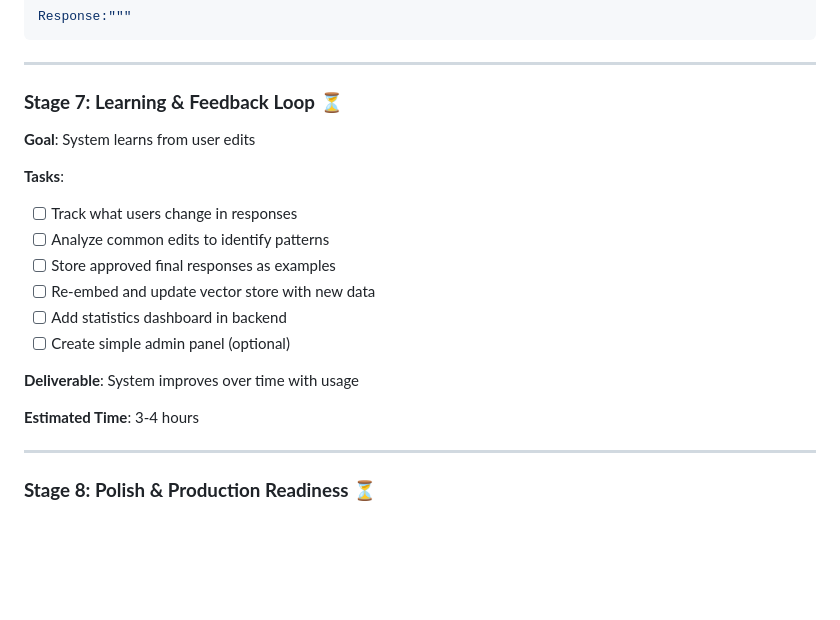
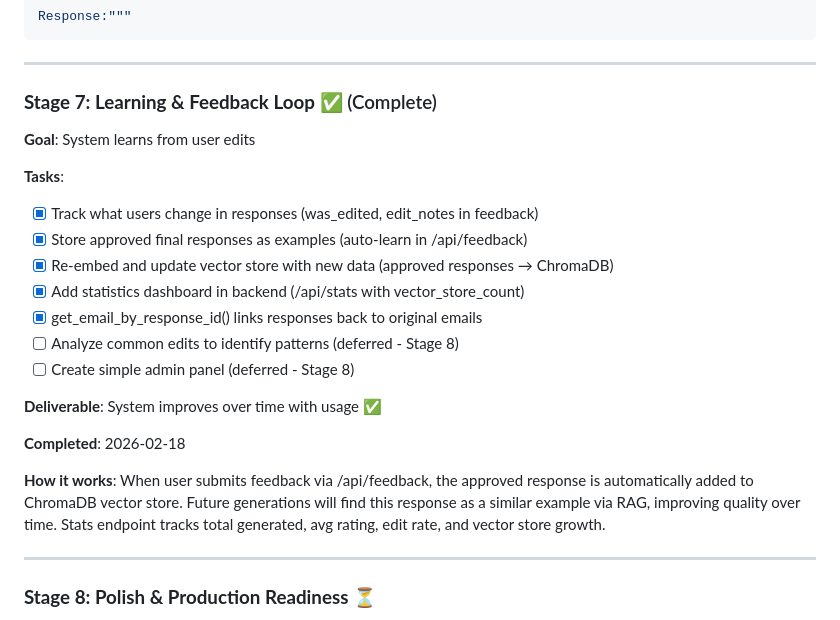
Before and after one commit to GoAGreatness/AAA-inbox-automation, a Markdown page: version-B/version-stack.md, the part around the change. Rendered like a GitHub page; blank space fills up the shorter version.

Commit message:
testing the ability to work with feedback in the form of edits from the user - stage 7 works.
we tested the implemented features from stage 6 and now the RAG pulls on not just similar emails, but also feedback in the form of edits from the user. the storage and statistics tracking works just fine as well!

```diff
--- a/version-B/version-stack.md
+++ b/version-B/version-stack.md
@@ -476,20 +476,23 @@ Response:"""
 
 ---
 
-### **Stage 7: Learning & Feedback Loop** ⏳
+### **Stage 7: Learning & Feedback Loop** ✅ (Complete)
 **Goal**: System learns from user edits
 
 **Tasks**:
-- [ ] Track what users change in responses
-- [ ] Analyze common edits to identify patterns
-- [ ] Store approved final responses as examples
-- [ ] Re-embed and update vector store with new data
-- [ ] Add statistics dashboard in backend
-- [ ] Create simple admin panel (optional)
+- [x] Track what users change in responses (was_edited, edit_notes in feedback)
+- [x] Store approved final responses as examples (auto-learn in /api/feedback)
+- [x] Re-embed and update vector store with new data (approved responses → ChromaDB)
+- [x] Add statistics dashboard in backend (/api/stats with vector_store_count)
+- [x] get_email_by_response_id() links responses back to original emails
+- [ ] Analyze common edits to identify patterns (deferred - Stage 8)
+- [ ] Create simple admin panel (deferred - Stage 8)
 
-**Deliverable**: System improves over time with usage
+**Deliverable**: System improves over time with usage ✅
 
-**Estimated Time**: 3-4 hours
+**Completed**: 2026-02-18
+
+**How it works**: When user submits feedback via /api/feedback, the approved response is automatically added to ChromaDB vector store. Future generations will find this response as a similar example via RAG, improving quality over time. Stats endpoint tracks total generated, avg rating, edit rate, and vector store growth.
 
 ---
 
```
